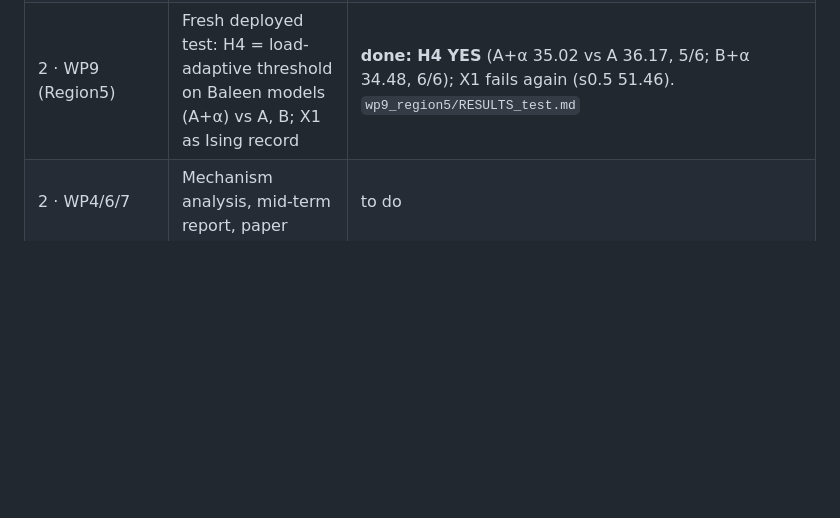
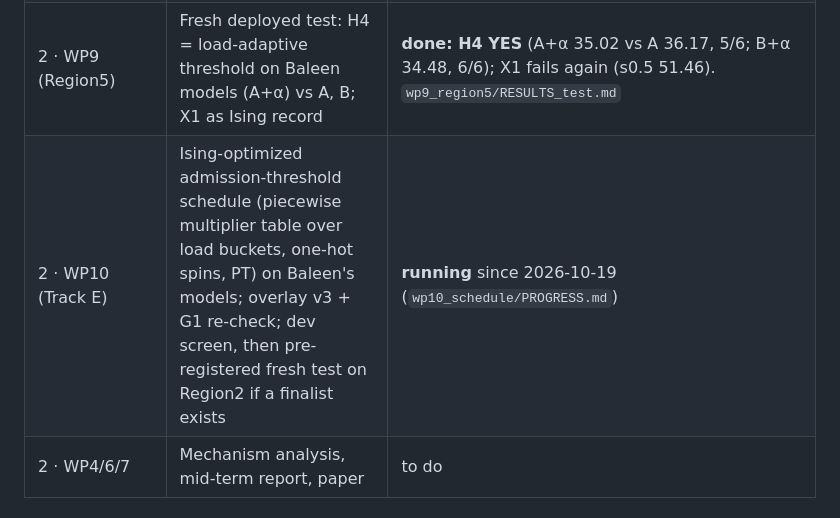
Before and after one commit to xingsixue123/OS_final_project, a Markdown page: RESEARCH.md, the part around the change. Rendered like a GitHub page; blank space fills up the shorter version.

Commit message:
RESEARCH: WP10 Track E (Ising threshold schedule) started
Co-Authored-By: Claude Opus 5.5 <noreply@anthropic.com>

```diff
--- a/RESEARCH.md
+++ b/RESEARCH.md
@@ -24,6 +24,7 @@ Baleen (FAST '24) chooses which blocks to admit to a flash cache. It optimises *
 | 2 · WP3 | H3′ test on samples 0.4–0.6 | **done: H3′ NO, H3′-labels NO** (`wp3_test/RESULTS_test.md`) |
 | 2 · WP8 (Track C) | Deployment-aware Ising objectives on dev | **done, negative** (`wp8_trackC/RESULTS_dev.md`). Stage 1: cheap proxy NOT valid. Stage 2 (64 full-sim evaluations): no config passed the pre-registered screen gate (S1: STU10R1 −0.26, ANC3 −0.84, ANC10 −1.80). Mechanism: Baleen anchoring fixes Region7 (first-access admission back, best Region7 P100 36.46) but gives back Region6's scan gain. No Track C arm in Stage 3. |
 | 2 · WP9 (Region5) | Fresh deployed test: H4 = load-adaptive threshold on Baleen models (A+α) vs A, B; X1 as Ising record | **done: H4 YES** (A+α 35.02 vs A 36.17, 5/6; B+α 34.48, 6/6); X1 fails again (s0.5 51.46). `wp9_region5/RESULTS_test.md` |
+| 2 · WP10 (Track E) | Ising-optimized admission-threshold schedule (piecewise multiplier table over load buckets, one-hot spins, PT) on Baleen's models; overlay v3 + G1 re-check; dev screen, then pre-registered fresh test on Region2 if a finalist exists | **running** since 2026-10-19 (`wp10_schedule/PROGRESS.md`) |
 | 2 · WP4/6/7 | Mechanism analysis, mid-term report, paper | to do |
 
 ## 3. Hypothesis ledger
```
